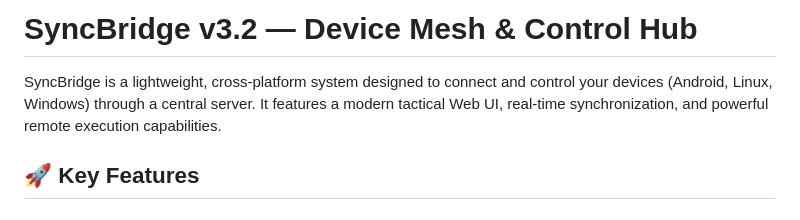
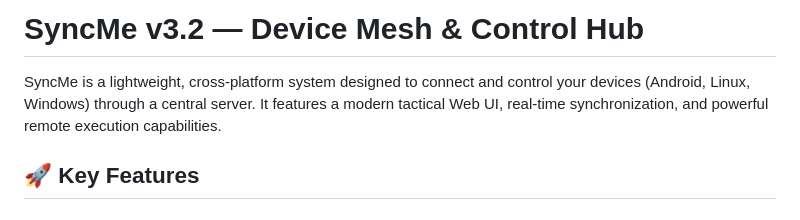
Before and after one commit to h9zdev/SyncME, a Markdown page: README.md, the part around the change. Rendered like a GitHub page.

```diff
--- a/README.md
+++ b/README.md
@@ -1,6 +1,6 @@
-# SyncBridge v3.2 — Device Mesh & Control Hub
+# SyncMe v3.2 — Device Mesh & Control Hub
 
-SyncBridge is a lightweight, cross-platform system designed to connect and control your devices (Android, Linux, Windows) through a central server. It features a modern tactical Web UI, real-time synchronization, and powerful remote execution capabilities.
+SyncMe is a lightweight, cross-platform system designed to connect and control your devices (Android, Linux, Windows) through a central server. It features a modern tactical Web UI, real-time synchronization, and powerful remote execution capabilities.
 
 ## 🚀 Key Features
 
```
